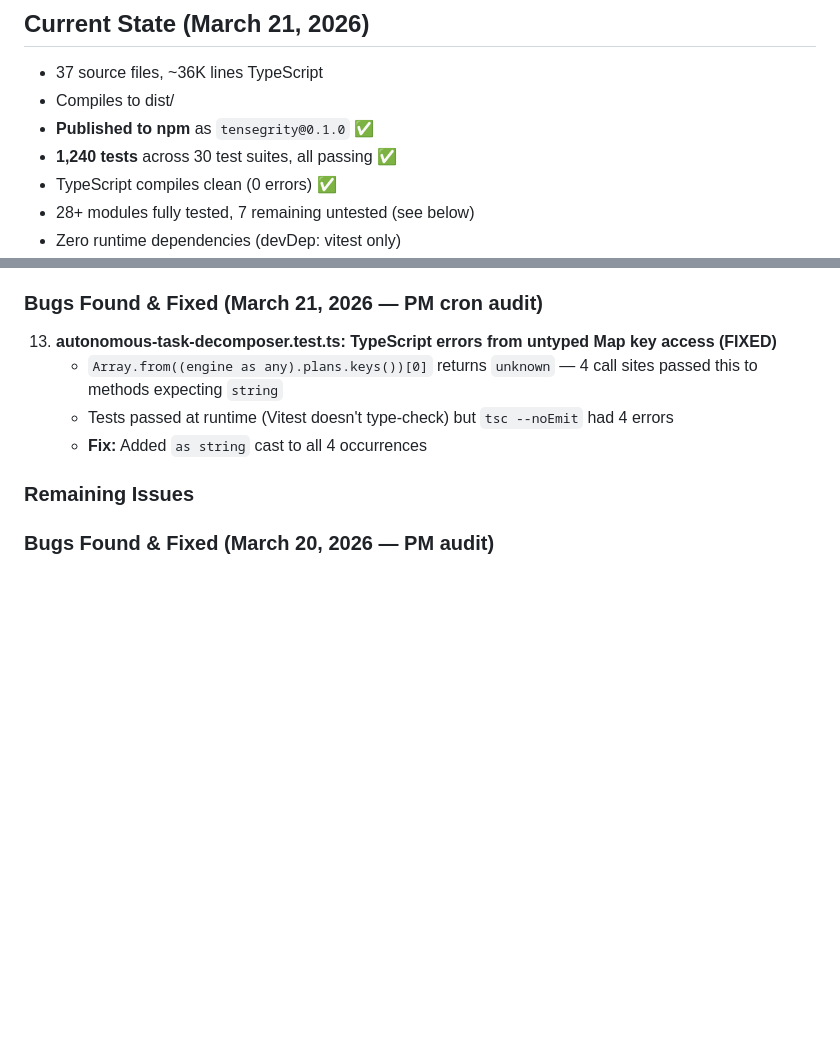
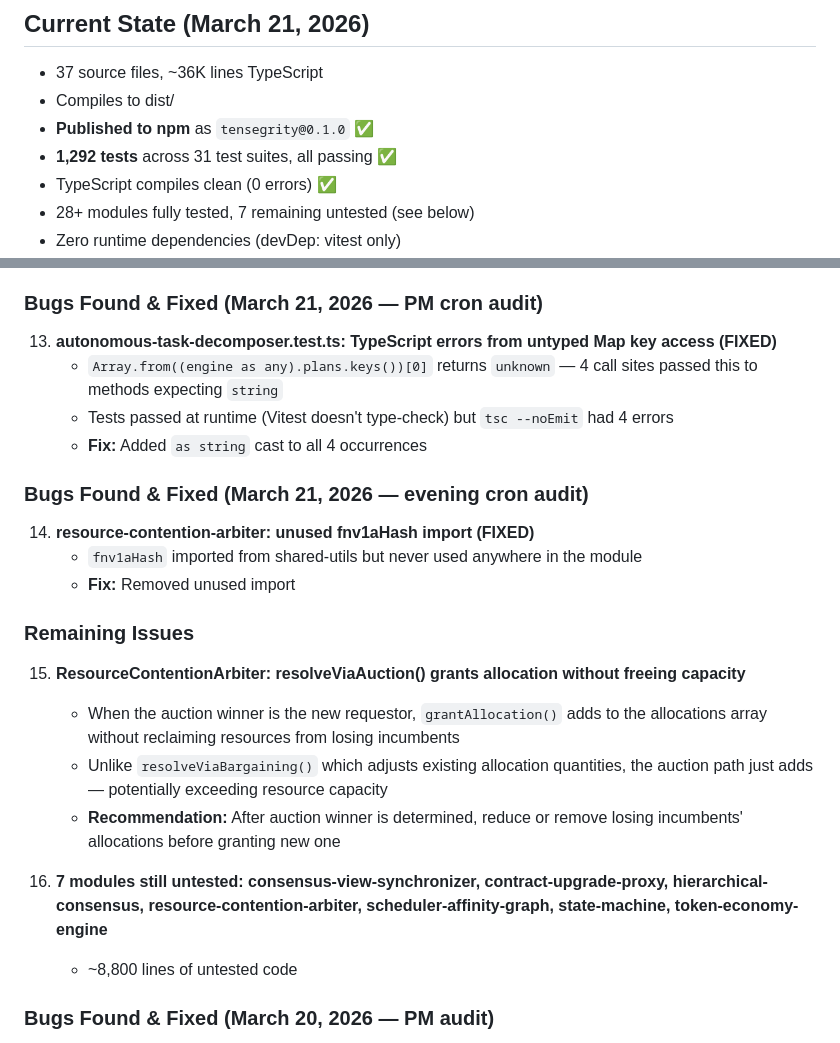
Before and after one commit to ApextheBoss/tensegrity, a Markdown page: BUILD-PLAN.md, 2 parts joined by grey strips. GitHub-like rendering; blank space fills up the shorter version.

Commit message:
docs: update BUILD-PLAN with evening audit findings

```diff
--- a/BUILD-PLAN.md
+++ b/BUILD-PLAN.md
@@ -9,7 +9,7 @@
 - 37 source files, ~36K lines TypeScript
 - Compiles to dist/
 - **Published to npm** as `tensegrity@0.1.0` ✅
-- **1,240 tests** across 30 test suites, all passing ✅
+- **1,292 tests** across 31 test suites, all passing ✅
 - TypeScript compiles clean (0 errors) ✅
 - 28+ modules fully tested, 7 remaining untested (see below)
 - Zero runtime dependencies (devDep: vitest only)
@@ -67,7 +67,21 @@ Priority: Make the core modules ACTUALLY WORK and prove it.
     - Tests passed at runtime (Vitest doesn't type-check) but `tsc --noEmit` had 4 errors
     - **Fix:** Added `as string` cast to all 4 occurrences
 
+### Bugs Found & Fixed (March 21, 2026 — evening cron audit)
+
+14. **resource-contention-arbiter: unused fnv1aHash import (FIXED)**
+    - `fnv1aHash` imported from shared-utils but never used anywhere in the module
+    - **Fix:** Removed unused import
+
 ### Remaining Issues
+
+15. **ResourceContentionArbiter: resolveViaAuction() grants allocation without freeing capacity**
+    - When the auction winner is the new requestor, `grantAllocation()` adds to the allocations array without reclaiming resources from losing incumbents
+    - Unlike `resolveViaBargaining()` which adjusts existing allocation quantities, the auction path just adds — potentially exceeding resource capacity
+    - **Recommendation:** After auction winner is determined, reduce or remove losing incumbents' allocations before granting new one
+
+16. **7 modules still untested: consensus-view-synchronizer, contract-upgrade-proxy, hierarchical-consensus, resource-contention-arbiter, scheduler-affinity-graph, state-machine, token-economy-engine**
+    - ~8,800 lines of untested code
 
 ### Bugs Found & Fixed (March 20, 2026 — PM audit)
 
```
